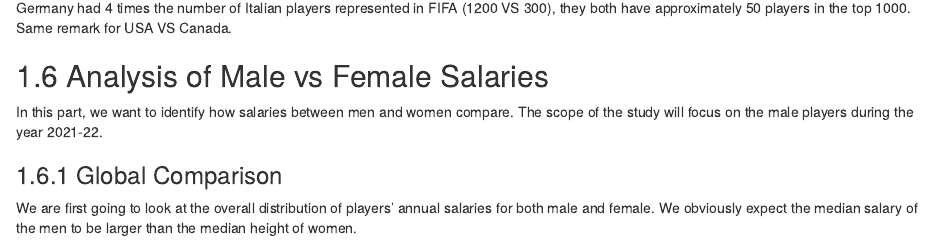
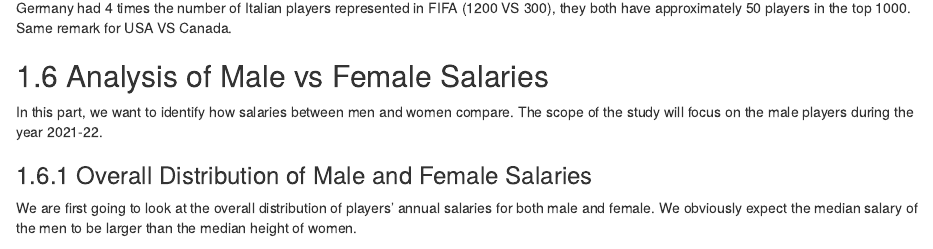
Before and after one commit to matthieuschulz/fifaplayers, an R Markdown document (results.Rmd): the page in a window 1100 px wide, from 6340 px down. Rendered offline with R 4.5, knitr and Pandoc, with nearby package versions; drawn as R Markdown's standard HTML page in place of the format the file asks for; some code elsewhere in the file could not run offline.

Commit message:
final changes finam

```diff
--- a/results.Rmd
+++ b/results.Rmd
@@ -566,7 +566,7 @@ We can see that Spain is by far the best country in 2022, followed by Brazil, Ar
 
 In this part, we want to identify how salaries between men and women compare. The scope of the study will focus on the male players during the year 2021-22.
 
-### Global Comparison
+### Overall Distribution of Male and Female Salaries
 
 We are first going to look at the overall distribution of players' annual salaries for both male and female. We obviously expect the median salary of the men to be larger than the median height of women.
 
```
Also changed, not shown: docs/reference-keys.txt, docs/search_index.json, results.Rmd (3 more changed lines), 11 other files.
